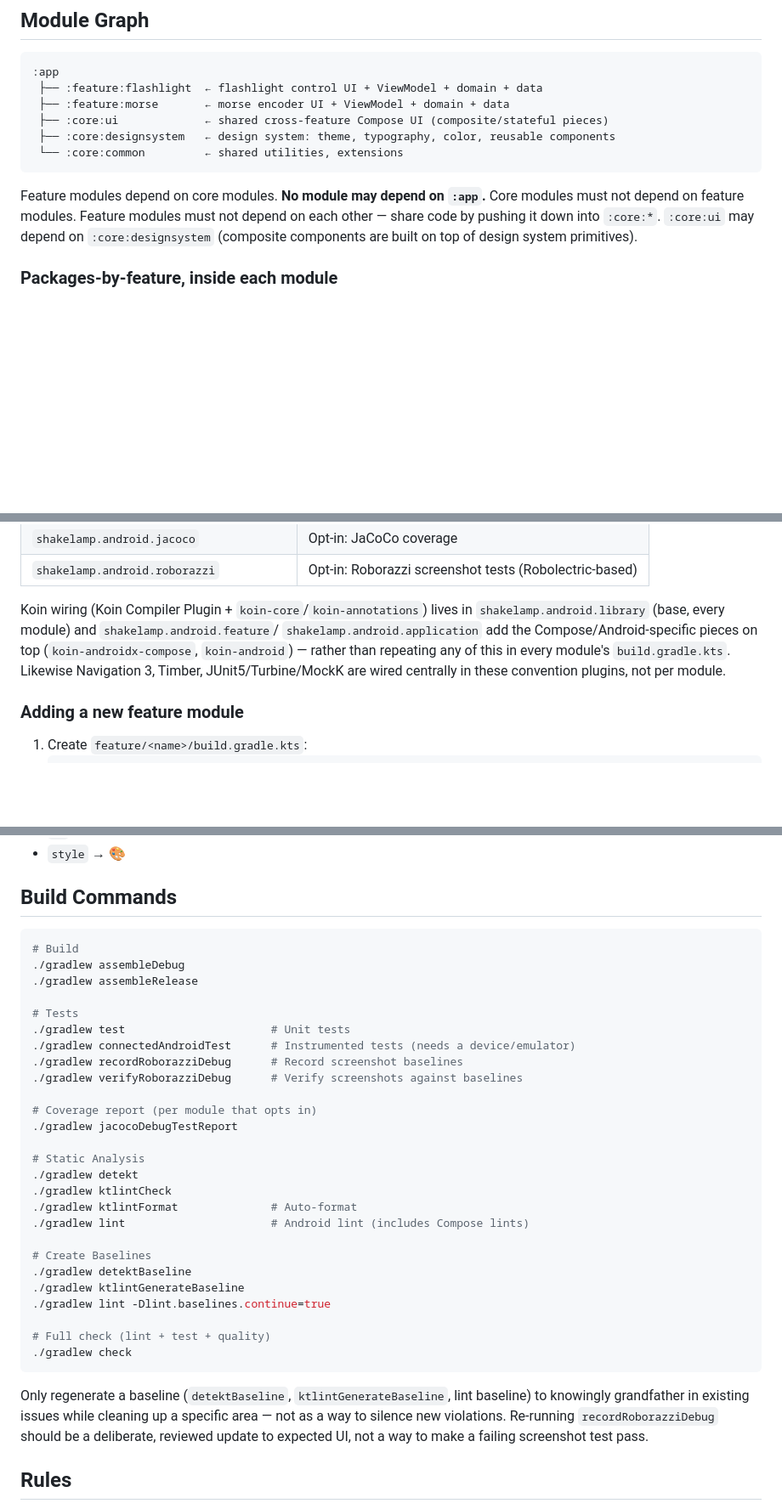
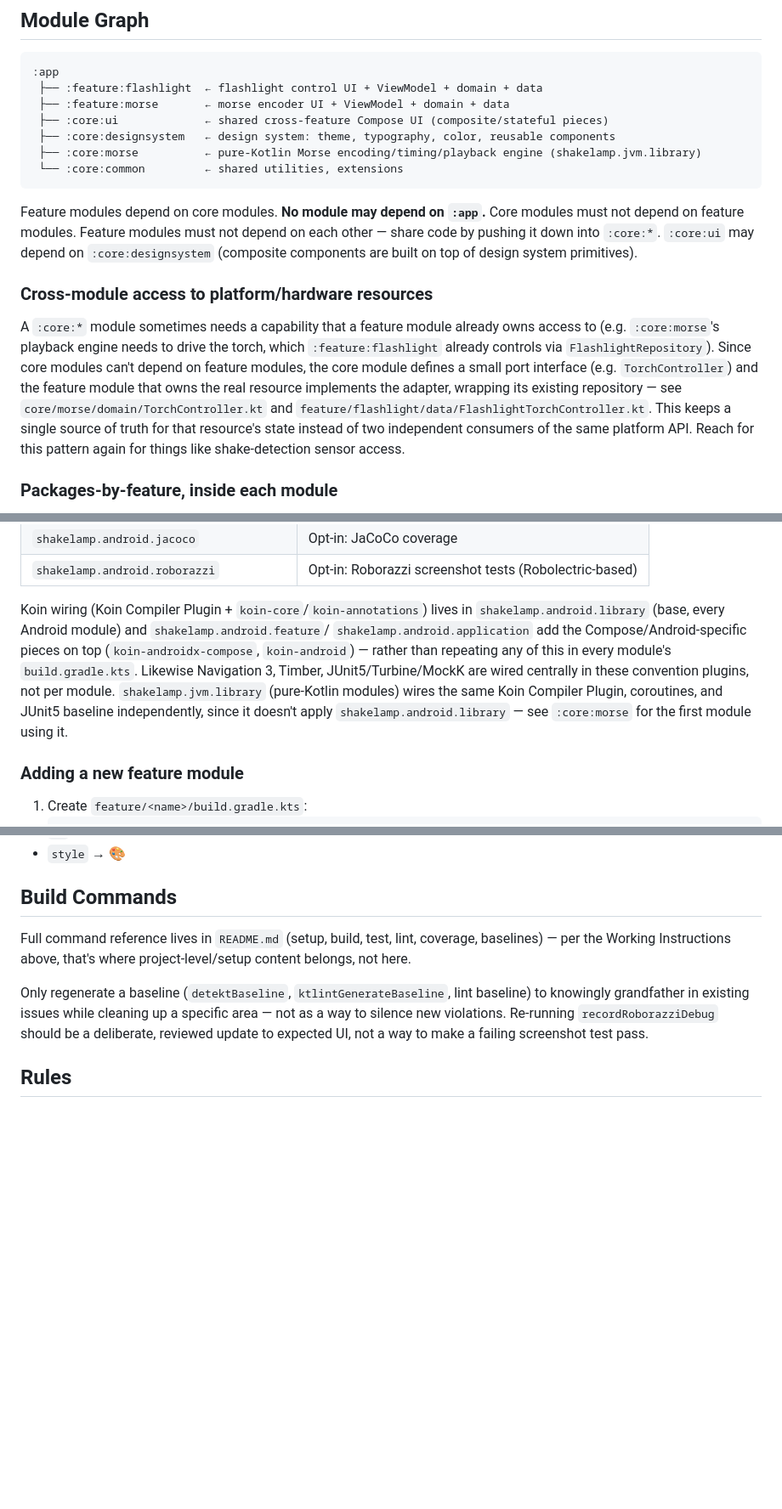
Before and after one commit to davidasensio/ShakeMorseLamp, a Markdown page: AGENTS.md, 3 parts joined by grey strips. Shown at 85% size. GitHub-like rendering; blank space fills up the shorter version.

````diff
--- a/AGENTS.md
+++ b/AGENTS.md
@@ -60,6 +61,7 @@ These take priority over everything else in this file:
  ├── :feature:morse       ← morse encoder UI + ViewModel + domain + data
  ├── :core:ui             ← shared cross-feature Compose UI (composite/stateful pieces)
  ├── :core:designsystem   ← design system: theme, typography, color, reusable components
+ ├── :core:morse          ← pure-Kotlin Morse encoding/timing/playback engine (shakelamp.jvm.library)
  └── :core:common         ← shared utilities, extensions
 ```
 
@@ -67,6 +69,18 @@ Feature modules depend on core modules. **No module may depend on `:app`.**
 Core modules must not depend on feature modules. Feature modules must not depend on each other —
 share code by pushing it down into `:core:*`. `:core:ui` may depend on `:core:designsystem`
 (composite components are built on top of design system primitives).
+
+### Cross-module access to platform/hardware resources
+
+A `:core:*` module sometimes needs a capability that a feature module already owns access to
+(e.g. `:core:morse`'s playback engine needs to drive the torch, which `:feature:flashlight`
+already controls via `FlashlightRepository`). Since core modules can't depend on feature modules,
+the core module defines a small port interface (e.g. `TorchController`) and the feature module
+that owns the real resource implements the adapter, wrapping its existing repository — see
+`core/morse/domain/TorchController.kt` and `feature/flashlight/data/FlashlightTorchController.kt`.
+This keeps a single source of truth for that resource's state instead of two independent
+consumers of the same platform API. Reach for this pattern again for things like shake-detection
+sensor access.
 
 ### Packages-by-feature, inside each module
 
@@ -197,11 +216,13 @@ compileSdk, minSdk, Java toolchain, or Compose directly in a module build file.
 | `shakelamp.android.roborazzi` | Opt-in: Roborazzi screenshot tests (Robolectric-based) |
 
 Koin wiring (Koin Compiler Plugin + `koin-core`/`koin-annotations`) lives in
-`shakelamp.android.library` (base, every module) and `shakelamp.android.feature`/
+`shakelamp.android.library` (base, every Android module) and `shakelamp.android.feature`/
 `shakelamp.android.application` add the Compose/Android-specific pieces on top
 (`koin-androidx-compose`, `koin-android`) — rather than repeating any of this in every module's
 `build.gradle.kts`. Likewise Navigation 3, Timber, JUnit5/Turbine/MockK are wired centrally in
-these convention plugins, not per module.
+these convention plugins, not per module. `shakelamp.jvm.library` (pure-Kotlin modules) wires the
+same Koin Compiler Plugin, coroutines, and JUnit5 baseline independently, since it doesn't apply
+`shakelamp.android.library` — see `:core:morse` for the first module using it.
 
 ### Adding a new feature module
 
@@ -316,34 +342,8 @@ Emoji mapping:
 
 ## Build Commands
 
-```bash
-# Build
-./gradlew assembleDebug
-./gradlew assembleRelease
-
-# Tests
-./gradlew test                      # Unit tests
-./gradlew connectedAndroidTest      # Instrumented tests (needs a device/emulator)
-./gradlew recordRoborazziDebug      # Record screenshot baselines
-./gradlew verifyRoborazziDebug      # Verify screenshots against baselines
-
-# Coverage report (per module that opts in)
-./gradlew jacocoDebugTestReport
-
-# Static Analysis
-./gradlew detekt
-./gradlew ktlintCheck
-./gradlew ktlintFormat              # Auto-format
-./gradlew lint                      # Android lint (includes Compose lints)
-
-# Create Baselines
-./gradlew detektBaseline
-./gradlew ktlintGenerateBaseline
-./gradlew lint -Dlint.baselines.continue=true
-
-# Full check (lint + test + quality)
-./gradlew check
-```
+Full command reference lives in `README.md` (setup, build, test, lint, coverage, baselines) —
+per the Working Instructions above, that's where project-level/setup content belongs, not here.
 
 Only regenerate a baseline (`detektBaseline`, `ktlintGenerateBaseline`, lint baseline) to
 knowingly grandfather in existing issues while cleaning up a specific area — not as a way to
````
Also changed, not shown: other parts of AGENTS.md (+14 -3 lines), README.md (added, +91 -0 lines).
